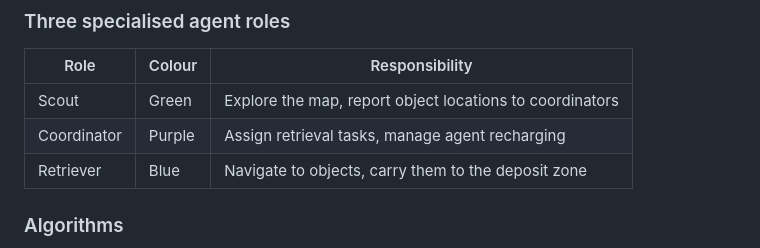
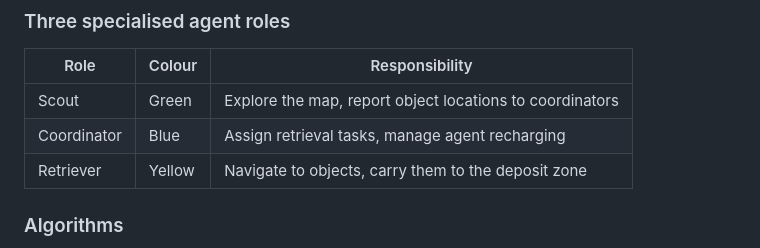
Before and after one commit to GiuseppeBellamacina/Warehouse-Swarm-Intelligence-System, a Markdown page: README.md, the part around the change. Rendered like a GitHub page.

```diff
--- a/README.md
+++ b/README.md
@@ -14,9 +14,9 @@ A real-time swarm intelligence simulation where autonomous agents cooperate to e
 
 | Role        | Colour | Responsibility                                           |
 | ----------- | ------ | -------------------------------------------------------- |
-| Scout       | Green  | Explore the map, report object locations to coordinators |
-| Coordinator | Purple | Assign retrieval tasks, manage agent recharging          |
-| Retriever   | Blue   | Navigate to objects, carry them to the deposit zone      |
+| Scout       | Green | Explore the map, report object locations to coordinators |
+| Coordinator | Blue | Assign retrieval tasks, manage agent recharging          |
+| Retriever   | Yellow | Navigate to objects, carry them to the deposit zone      |
 
 ### Algorithms
 
```
